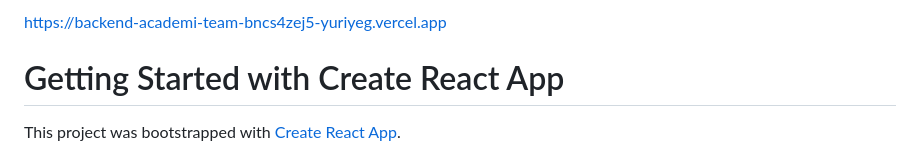
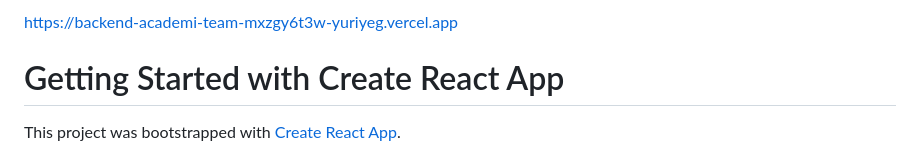
Before and after one commit to YuriyEG/BackendAcademy-team, a Markdown page: README.md, the part around the change. Drawn GitHub-style.

Commit message:
link added

```diff
--- a/README.md
+++ b/README.md
@@ -1,5 +1,5 @@
 
-https://backend-academi-team-bncs4zej5-yuriyeg.vercel.app
+https://backend-academi-team-mxzgy6t3w-yuriyeg.vercel.app
 
 
 # Getting Started with Create React App
```
